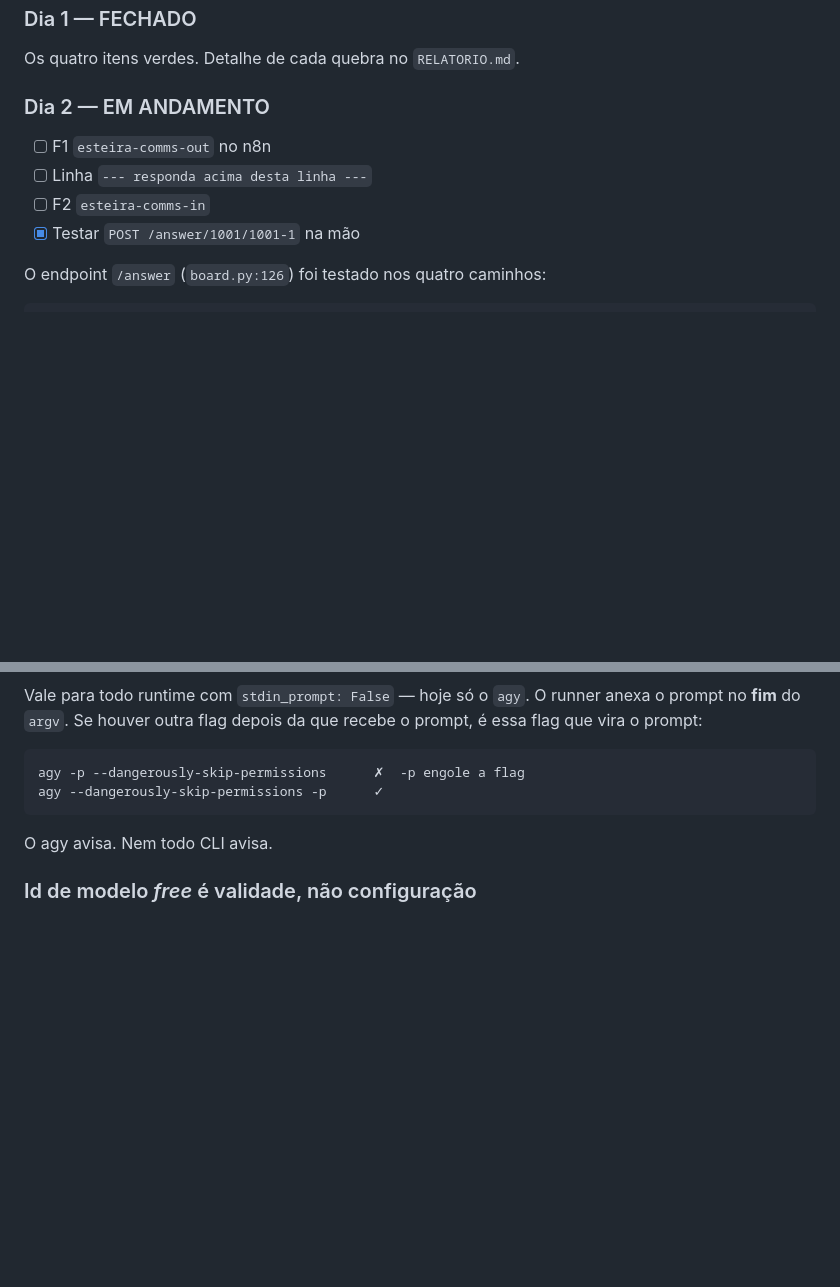
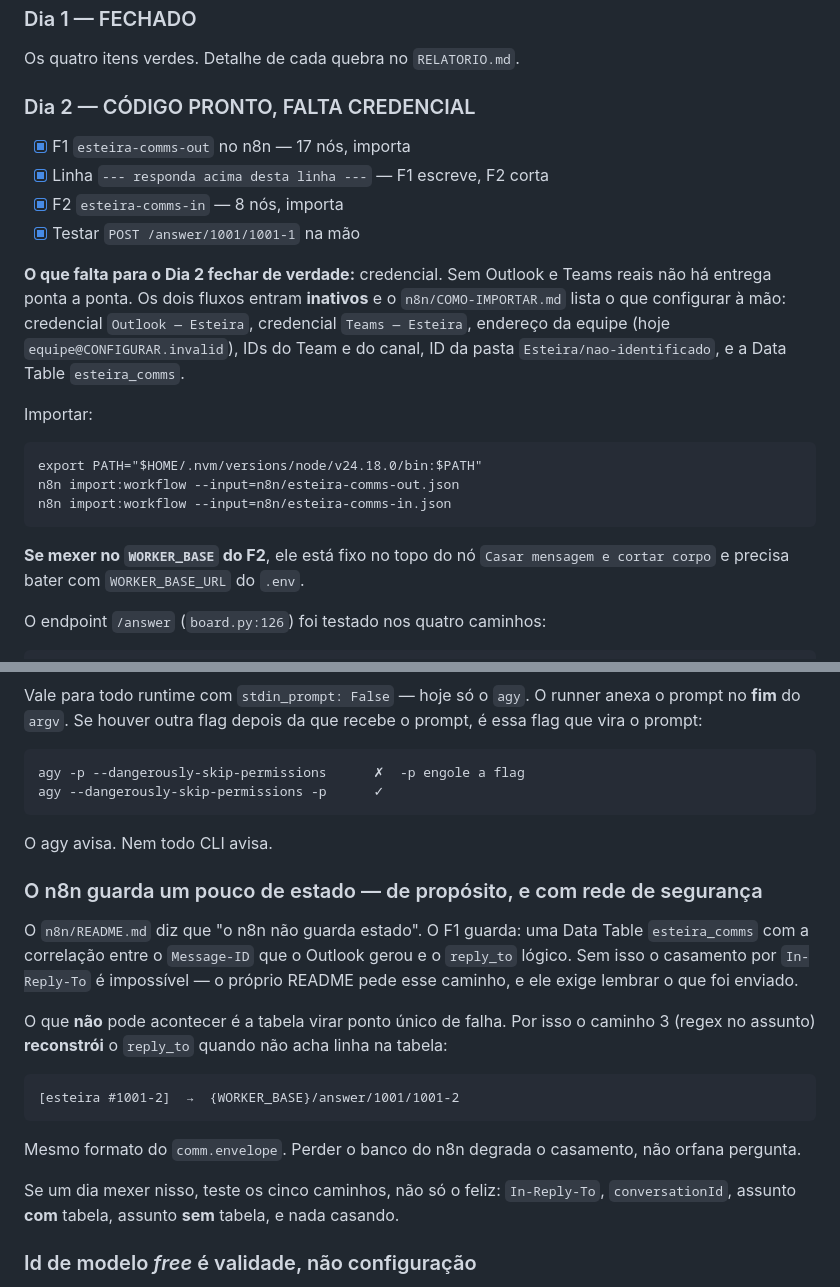
Before and after one commit to Bastoosz/esteira, a Markdown page: CONTINUAR.md, 2 parts joined by grey strips. GitHub-like rendering; blank space fills up the shorter version.

Commit message:
docs: CONTINUAR.md com o estado do Dia 2 e a nota da Data Table

```diff
--- a/CONTINUAR.md
+++ b/CONTINUAR.md
@@ -87,12 +87,29 @@ depois, compare com `static/ds/tokens/tokens.css` antes de substituir.
 
 Os quatro itens verdes. Detalhe de cada quebra no `RELATORIO.md`.
 
-### Dia 2 — EM ANDAMENTO
+### Dia 2 — CÓDIGO PRONTO, FALTA CREDENCIAL
 
-- [ ] F1 `esteira-comms-out` no n8n
-- [ ] Linha `--- responda acima desta linha ---`
-- [ ] F2 `esteira-comms-in`
+- [x] F1 `esteira-comms-out` no n8n — 17 nós, importa
+- [x] Linha `--- responda acima desta linha ---` — F1 escreve, F2 corta
+- [x] F2 `esteira-comms-in` — 8 nós, importa
 - [x] Testar `POST /answer/1001/1001-1` na mão
+
+**O que falta para o Dia 2 fechar de verdade:** credencial. Sem Outlook e
+Teams reais não há entrega ponta a ponta. Os dois fluxos entram
+**inativos** e o `n8n/COMO-IMPORTAR.md` lista o que configurar à mão:
+credencial `Outlook — Esteira`, credencial `Teams — Esteira`, endereço da
+equipe (hoje `equipe@CONFIGURAR.invalid`), IDs do Team e do canal, ID da
+pasta `Esteira/nao-identificado`, e a Data Table `esteira_comms`.
+
+Importar:
+
+    export PATH="$HOME/.nvm/versions/node/v24.18.0/bin:$PATH"
+    n8n import:workflow --input=n8n/esteira-comms-out.json
+    n8n import:workflow --input=n8n/esteira-comms-in.json
+
+**Se mexer no `WORKER_BASE` do F2**, ele está fixo no topo do nó
+`Casar mensagem e cortar corpo` e precisa bater com `WORKER_BASE_URL` do
+`.env`.
 
 O endpoint `/answer` (`board.py:126`) foi testado nos quatro caminhos:
 
@@ -250,6 +267,27 @@ da que recebe o prompt, é essa flag que vira o prompt:
 
 O agy avisa. Nem todo CLI avisa.
 
+### O n8n guarda um pouco de estado — de propósito, e com rede de segurança
+
+O `n8n/README.md` diz que "o n8n não guarda estado". O F1 guarda: uma
+Data Table `esteira_comms` com a correlação entre o `Message-ID` que o
+Outlook gerou e o `reply_to` lógico. Sem isso o casamento por
+`In-Reply-To` é impossível — o próprio README pede esse caminho, e ele
+exige lembrar o que foi enviado.
+
+O que **não** pode acontecer é a tabela virar ponto único de falha. Por
+isso o caminho 3 (regex no assunto) **reconstrói** o `reply_to` quando
+não acha linha na tabela:
+
+    [esteira #1001-2]  →  {WORKER_BASE}/answer/1001/1001-2
+
+Mesmo formato do `comm.envelope`. Perder o banco do n8n degrada o
+casamento, não orfana pergunta.
+
+Se um dia mexer nisso, teste os cinco caminhos, não só o feliz:
+`In-Reply-To`, `conversationId`, assunto **com** tabela, assunto **sem**
+tabela, e nada casando.
+
 ### Id de modelo *free* é validade, não configuração
 
 `deepseek-v4-flash-free`, o padrão do `~/.config/opencode/opencode.jsonc`,
```
